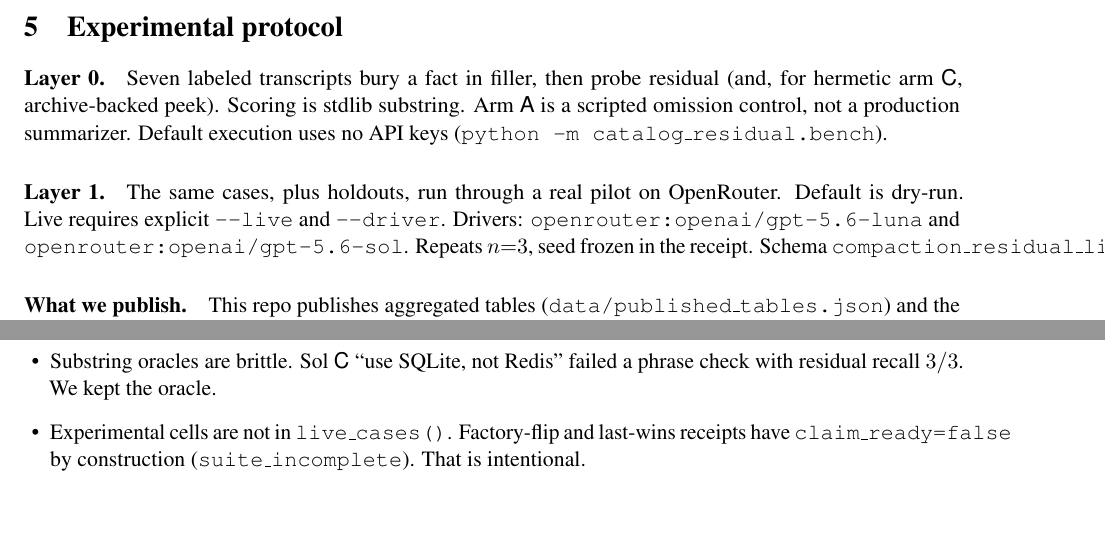
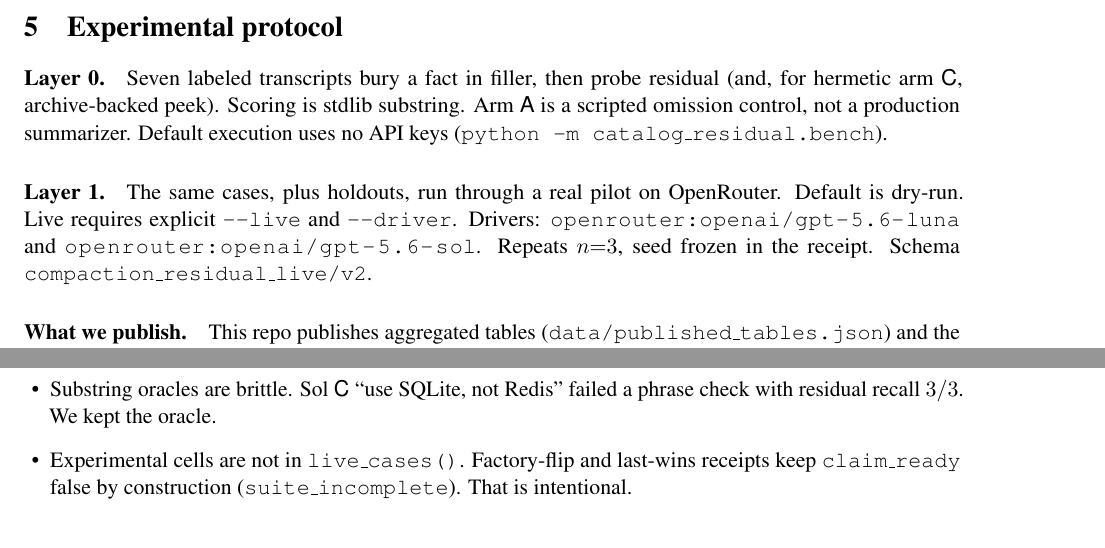
Before and after one commit to professorpalmer/catalog-residual, a LaTeX paper (paper/paper.tex): two parts of pages 6 and 9 of 11, joined at a grey line, cut so that both start at the same text. Compiled offline with pdfLaTeX.

```diff
--- a/paper/paper.tex
+++ b/paper/paper.tex
@@ -16,6 +16,8 @@
 \usepackage{tabularx}
 \usepackage{microtype}
 \usepackage{float}
+\usepackage{xurl}
+\setlength{\emergencystretch}{2em}
 
 \hypersetup{
   colorlinks=true,
@@ -447,8 +449,8 @@
 The same cases, plus holdouts, run through a real pilot on OpenRouter.
 Default is dry-run. Live requires explicit \texttt{--live} and
 \texttt{--driver}. Drivers:
-\texttt{openrouter:openai/gpt-5.6-luna} and
-\texttt{openrouter:openai/gpt-5.6-sol}. Repeats $n{=}3$, seed frozen
+\path{openrouter:openai/gpt-5.6-luna} and
+\path{openrouter:openai/gpt-5.6-sol}. Repeats $n{=}3$, seed frozen
 in the receipt. Schema \texttt{compaction\_residual\_live/v2}.
 
 \paragraph{What we publish.}
@@ -706,8 +708,8 @@
   Redis'' failed a phrase check with residual recall $3/3$. We kept
   the oracle.
 \item Experimental cells are not in \texttt{live\_cases()}.
-  Factory-flip and last-wins receipts have
-  \texttt{claim\_ready=false} by construction
+  Factory-flip and last-wins receipts keep
+  \texttt{claim\_ready} false by construction
   (\texttt{suite\_incomplete}). That is intentional.
 \item Layer~0 arm~\arm{A} is a scripted omission control. Do not cite
   it as ``summarizers fail.''
```
Also changed, not shown: docs/figures/bars.png (added), docs/figures/lastwins.png (added), docs/figures/planes.png (added), docs/paper.pdf, paper/paper.pdf, paper/paper.tex (2 more changed lines), 1 other file.
